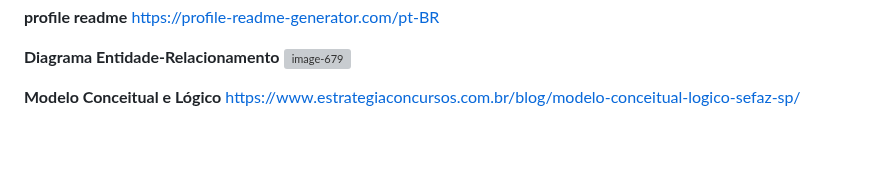
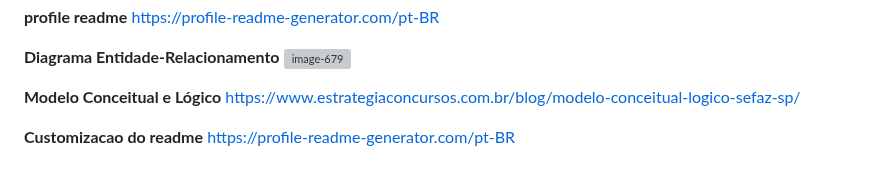
Before and after one commit to Raquelvitoriaa/CyberNotes, a Markdown page: links_de_sites_para_ajudar.md, the part around the change. Drawn GitHub-style; blank space fills up the shorter version; grey boxes are pictures that could not be loaded.

```diff
--- a/links_de_sites_para_ajudar.md
+++ b/links_de_sites_para_ajudar.md
@@ -81,3 +81,6 @@ https://profile-readme-generator.com/pt-BR
 
 **Modelo Conceitual e Lógico**
 https://www.estrategiaconcursos.com.br/blog/modelo-conceitual-logico-sefaz-sp/
+
+**Customizacao do readme**
+https://profile-readme-generator.com/pt-BR
```
